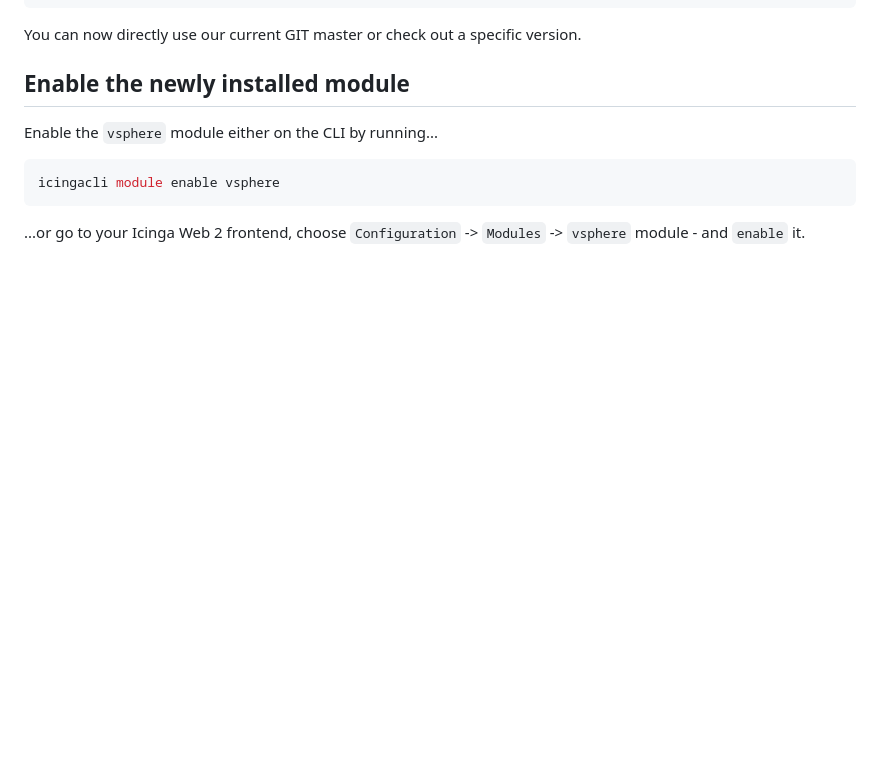
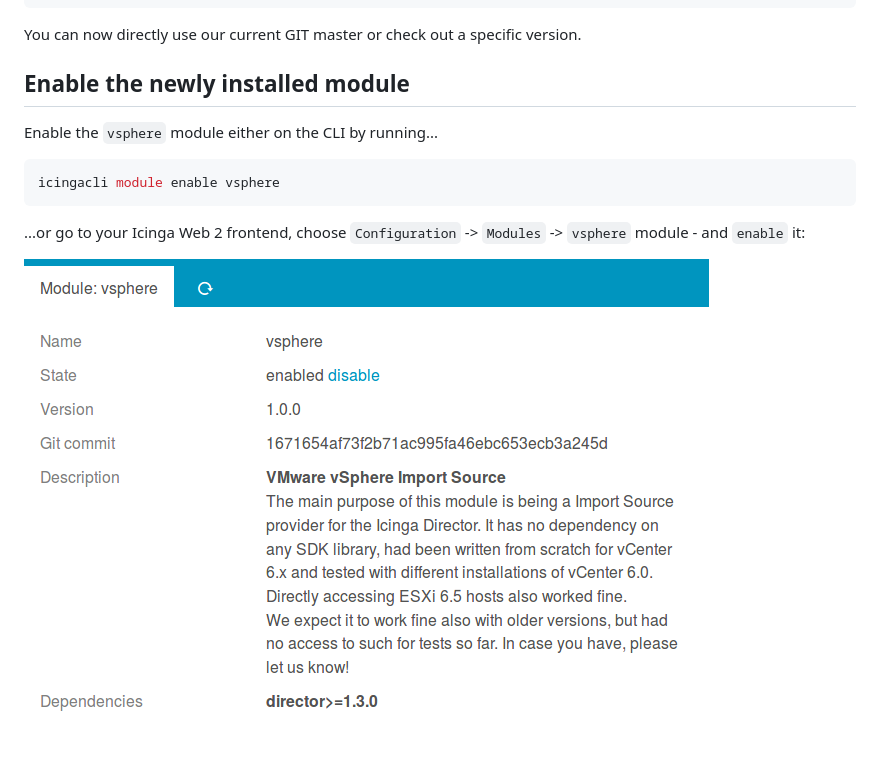
Before and after one commit to Icinga/icingaweb2-module-vspheredb, a Markdown page: doc/01-Installation.md, the part around the change. Drawn GitHub-style; pictures changed too: doc/screenshot/01_installation/001_enable-module.png (added); blank space fills up the shorter version.

Commit message:
doc: add a screenshot showing the enabled module

````diff
--- a/doc/01-Installation.md
+++ b/doc/01-Installation.md
@@ -59,4 +59,6 @@ icingacli module enable vsphere
 ```
 
 ...or go to your Icinga Web 2 frontend, choose `Configuration` -&gt; `Modules`
--&gt; `vsphere` module - and `enable` it.
+-&gt; `vsphere` module - and `enable` it:
+
+![Enable the vSphere module](screenshot/01_installation/001_enable-module.png)
````
